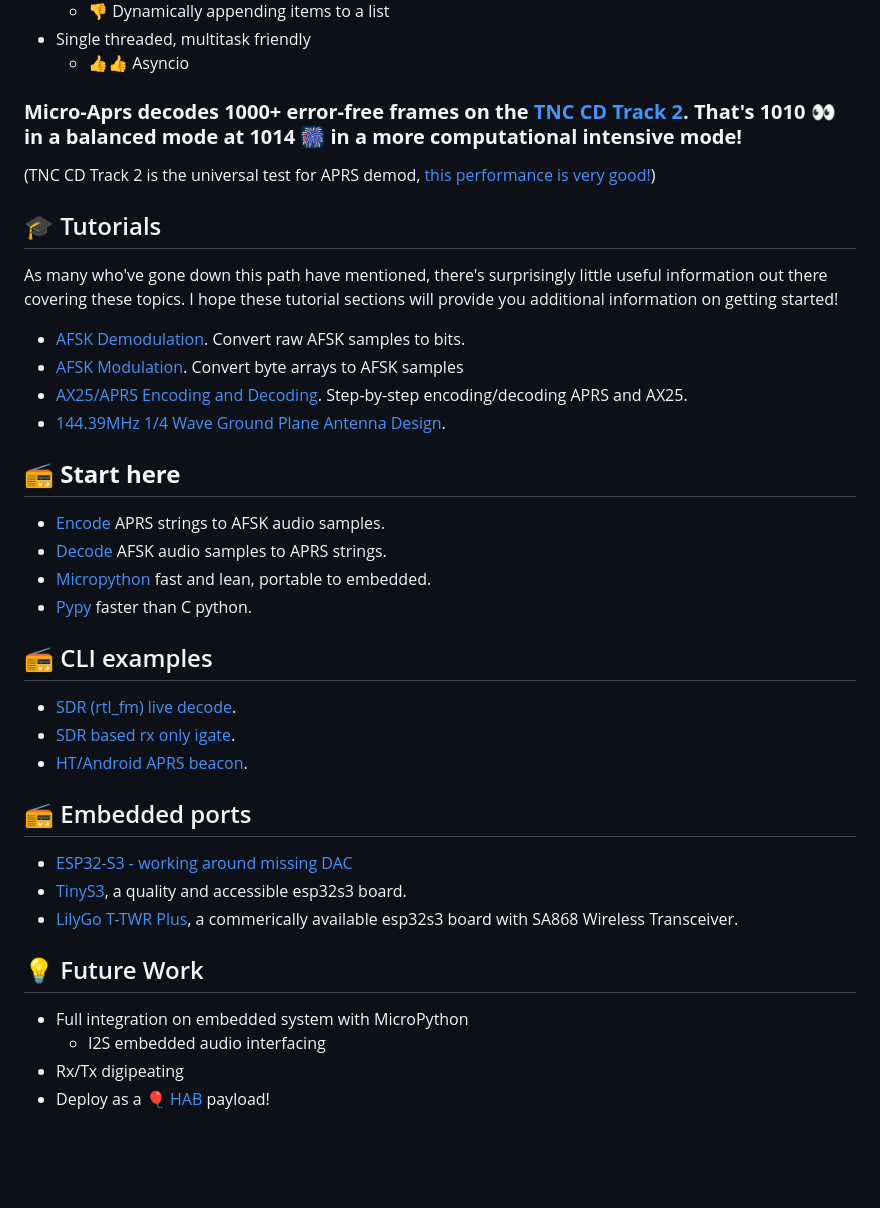
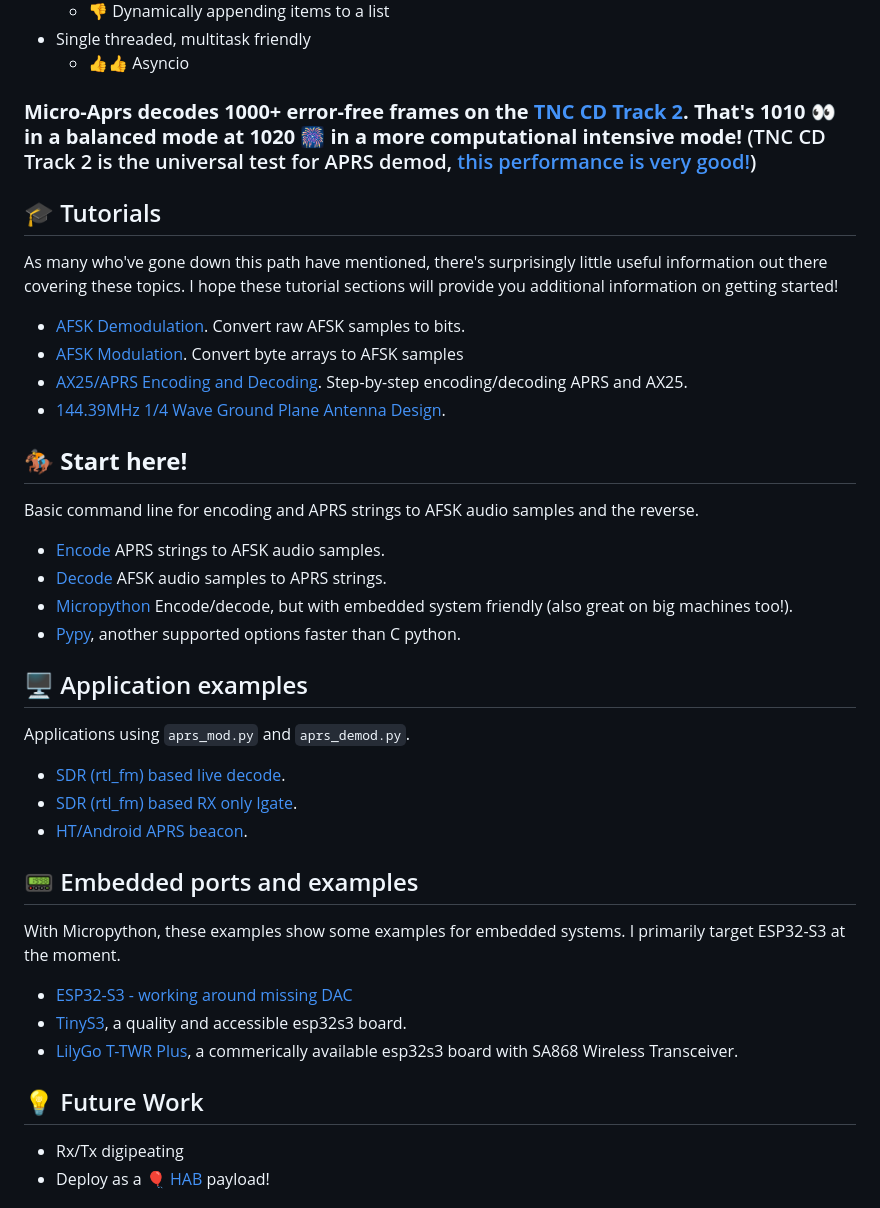
Before and after one commit to stephanelsmith/micro-aprs, a Markdown page: README.md, the part around the change. Drawn GitHub-style; blank space fills up the shorter version.

Commit message:
doc cleanup

````diff
--- a/README.md
+++ b/README.md
@@ -21,13 +21,10 @@ In practice this means we:
 	* :+1::+1: Asyncio
 
 
-### **Micro-Aprs decodes 1000+ error-free frames on the [TNC CD Track 2](http://wa8lmf.net/TNCtest/).  That's **1010** :eyes: in a balanced mode at **1014** :fireworks: in a more computational intensive mode!**
-
-(TNC CD Track 2 is the universal test for APRS demod, [this performance is very good!](https://github.com/wb2osz/direwolf/blob/dev/doc/WA8LMF-TNC-Test-CD-Results.pdf))
+### **Micro-Aprs decodes 1000+ error-free frames on the [TNC CD Track 2](http://wa8lmf.net/TNCtest/).  That's **1010** :eyes: in a balanced mode at **1020** :fireworks: in a more computational intensive mode!**  (TNC CD Track 2 is the universal test for APRS demod, [this performance is very good!](https://github.com/wb2osz/direwolf/blob/dev/doc/WA8LMF-TNC-Test-CD-Results.pdf))
 
 
 ## :mortar_board: Tutorials
-
 As many who've gone down this path have mentioned, there's surprisingly little useful information out there covering these topics.  I hope these tutorial sections will provide you additional information on getting started!
 * [AFSK Demodulation](docs/demod/README.md). Convert raw AFSK samples to bits.
 * [AFSK Modulation](docs/mod/README.md). Convert byte arrays to AFSK samples
@@ -35,26 +32,27 @@ As many who've gone down this path have mentioned, there's surprisingly little u
 * [144.39MHz 1/4 Wave Ground Plane Antenna Design](docs/ant/README.md).
 
 
-## :radio: **Start here**
+## :horse_racing: **Start here!**
+Basic command line for encoding and APRS strings to AFSK audio samples and the reverse.
 * [Encode](docs/ports/mod/README.md) APRS strings to AFSK audio samples.
 * [Decode](docs/ports/demod/README.md) AFSK audio samples to APRS strings.
-* [Micropython](docs/ports/upy/README.md) fast and lean, portable to embedded.
-* [Pypy](docs/ports/pypy/README.md) faster than C python.
+* [Micropython](docs/ports/upy/README.md) Encode/decode, but with embedded system friendly (also great on big machines too!).
+* [Pypy](docs/ports/pypy/README.md), another supported options faster than C python.
 
-## :radio: CLI examples
-* [SDR (rtl_fm) live decode](docs/ports/sdr/README.md).
-* [SDR based rx only igate](docs/ports/sdrigate/README.md).
+## :desktop_computer: Application examples
+Applications using ```aprs_mod.py``` and ```aprs_demod.py```.
+* [SDR (rtl_fm) based live decode](docs/ports/sdr/README.md).
+* [SDR (rtl_fm) based RX only Igate](docs/ports/sdrigate/README.md).
 * [HT/Android APRS beacon](docs/ports/termux/README.md).
 
-## :radio: Embedded ports
+## :pager: Embedded ports and examples
+With Micropython, these examples show some examples for embedded systems.  I primarily target ESP32-S3 at the moment.
 * [ESP32-S3 - working around missing DAC](docs/ports/dac/README.md)
 * [TinyS3](docs/ports/tinys3/README.md), a quality and accessible esp32s3 board.
 * [LilyGo T-TWR Plus](docs/ports/lilygottwr/README.md), a commerically available esp32s3 board with SA868 Wireless Transceiver.
 
 
 ## :bulb: Future Work
-* Full integration on embedded system with MicroPython
-  * I2S embedded audio interfacing
 * Rx/Tx digipeating
 * Deploy as a :balloon: [HAB](https://amateur.sondehub.org/) payload!
 
````
